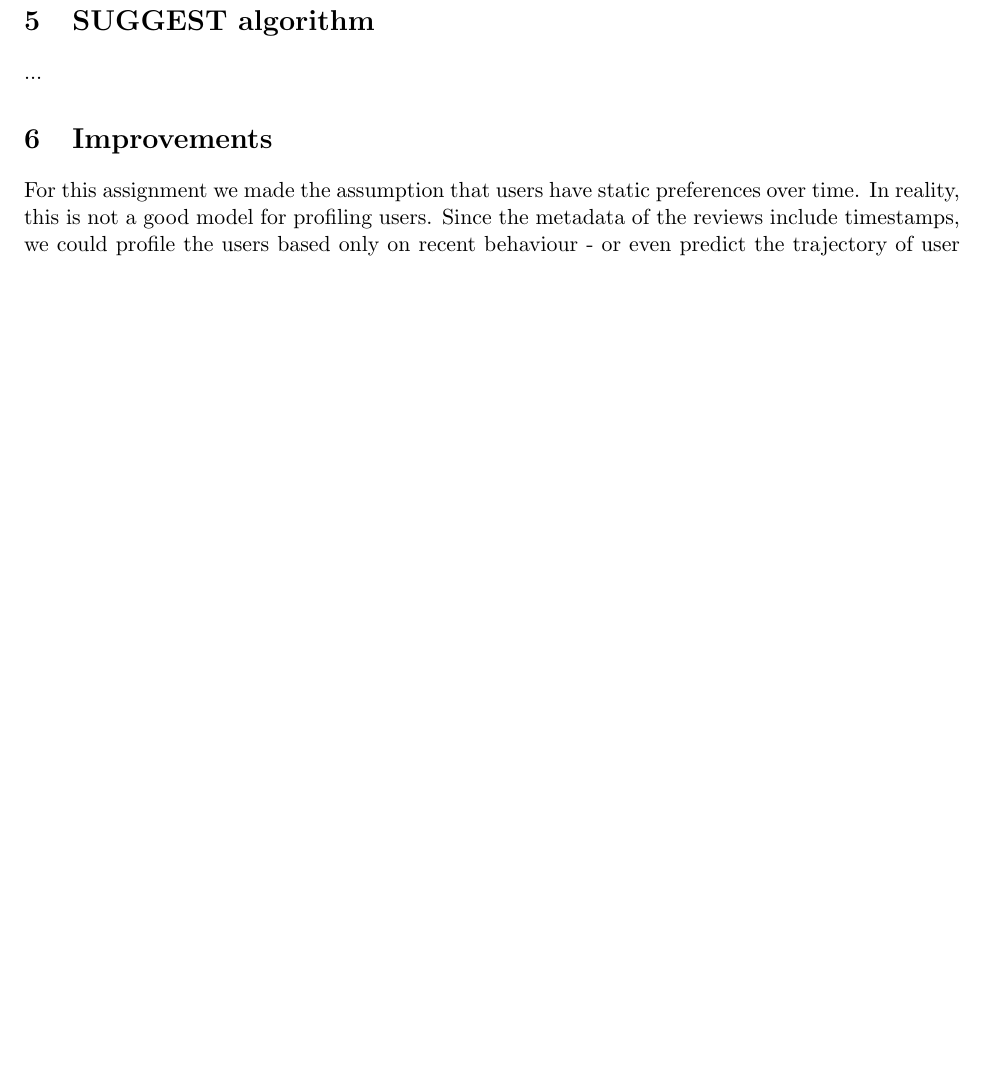
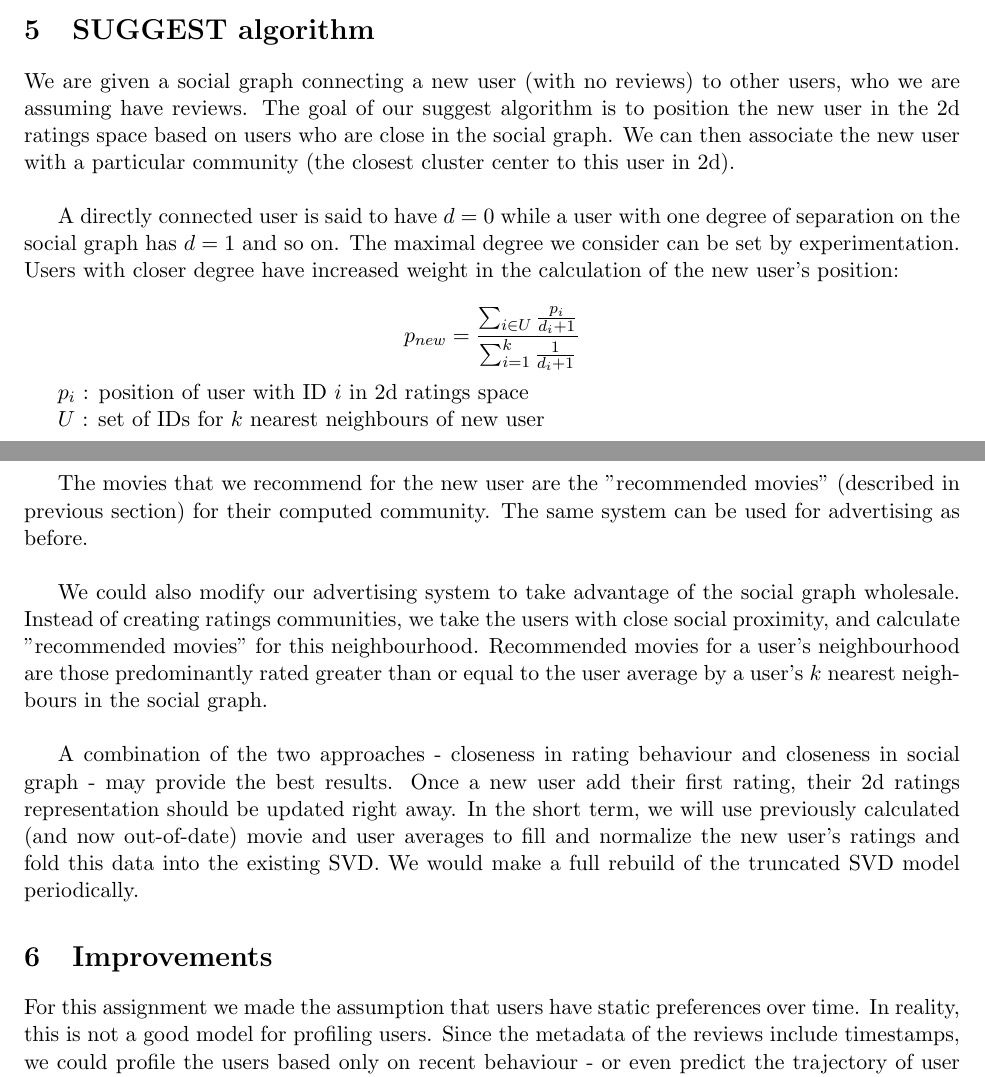
Before and after one commit to juleskuehn/comp4601, a LaTeX document (A2/Report/Kuehn_Ferch_COMP4601_A2.tex): part of page 4 of 4 before the commit and two parts of pages 4 and 5 of 6 after it, the two joined at a grey line, cut so that both start at the same text, the shorter picture padded with empty space. The pictures show the PDF file A2/Report/Kuehn_Ferch_COMP4601_A2.pdf that the author committed with the source.

Commit message:
Finished report for A2

```diff
--- a/A2/Report/Kuehn_Ferch_COMP4601_A2.tex
+++ b/A2/Report/Kuehn_Ferch_COMP4601_A2.tex
@@ -162,7 +161,23 @@ An advertisement is generated for a specific \{user/page\} by:
 
 \section{SUGGEST algorithm}
 
-...
+We are given a social graph connecting a new user (with no reviews) to other users, who we are assuming have reviews. The goal of our suggest algorithm is to position the new user in the 2d ratings space based on users who are close in the social graph. We can then associate the new user with a particular community (the closest cluster center to this user in 2d).\newline
+
+A directly connected user is said to have $d = 0$ while a user with one degree of separation on the social graph has $d = 1$ and so on. The maximal degree we consider can be set by experimentation. Users with closer degree have increased weight in the calculation of the new user's position:
+
+\[
+    p_{new} = \frac{\sum_{i\in U}\frac{p_{i}}{d_{i}+1}}{\sum_{i=1}^{k}\frac{1}{d_{i}+1}}
+\]
+
+$p_{i}$ : position of user with ID $i$ in 2d ratings space
+
+$U$ : set of IDs for $k$ nearest neighbours of new user\newline
+
+The movies that we recommend for the new user are the "recommended movies" (described in previous section) for their computed community. The same system can be used for advertising as before.\newline
+
+We could also modify our advertising system to take advantage of the social graph wholesale. Instead of creating ratings communities, we take the users with close social proximity, and calculate "recommended movies" for this neighbourhood. Recommended movies for a user's neighbourhood are those predominantly rated greater than or equal to the user average by a user's $k$ nearest neighbours in the social graph.\newline
+
+A combination of the two approaches - closeness in rating behaviour and closeness in social graph - may provide the best results. Once a new user add their first rating, their 2d ratings representation should be updated right away. In the short term, we will use previously calculated (and now out-of-date) movie and user averages to fill and normalize the new user's ratings and fold this data into the existing SVD. We would make a full rebuild of the truncated SVD model periodically.
 
 
 \section{Improvements}
```
Also changed, not shown: A2/Report/Kuehn_Ferch_COMP4601_A2.pdf, A2/Report/Kuehn_Ferch_COMP4601_A2.tex (13 more changed lines), 3 other files.
